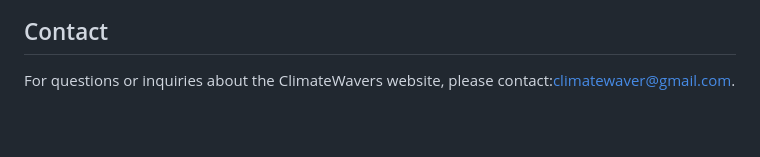
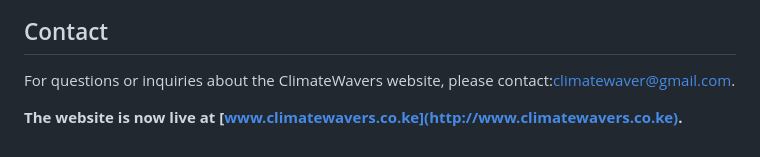
Before and after one commit to ClimateWavers/ClimateWavers-Website, a Markdown page: README.md, the part around the change. Rendered like a GitHub page; blank space fills up the shorter version.

```diff
--- a/README.md
+++ b/README.md
@@ -76,3 +76,5 @@ This project is licensed under the [MIT License](LICENSE).
 ## Contact
 
 For questions or inquiries about the ClimateWavers website, please contact:climatewaver@gmail.com.
+
+**The website is now live at [www.climatewavers.co.ke](http://www.climatewavers.co.ke).**
```
